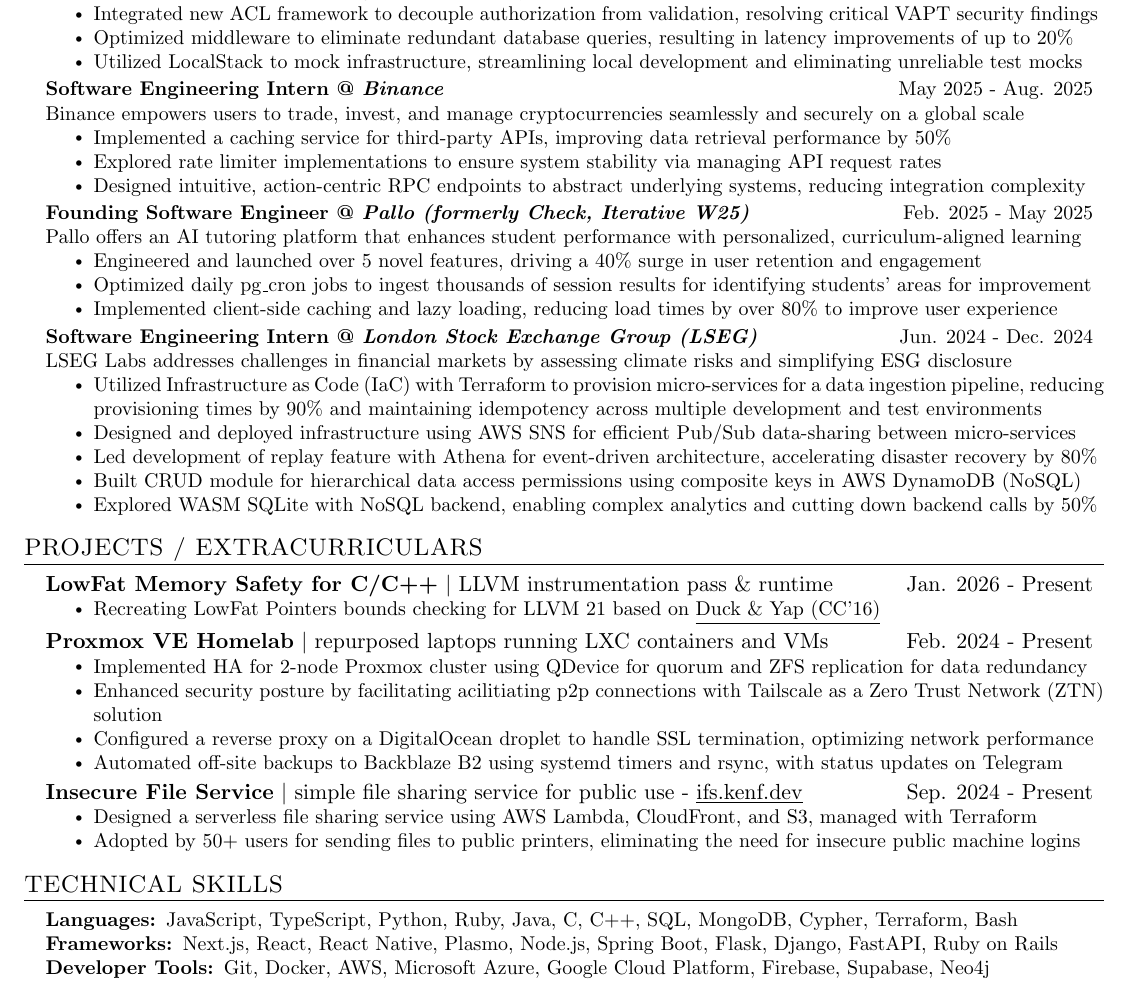
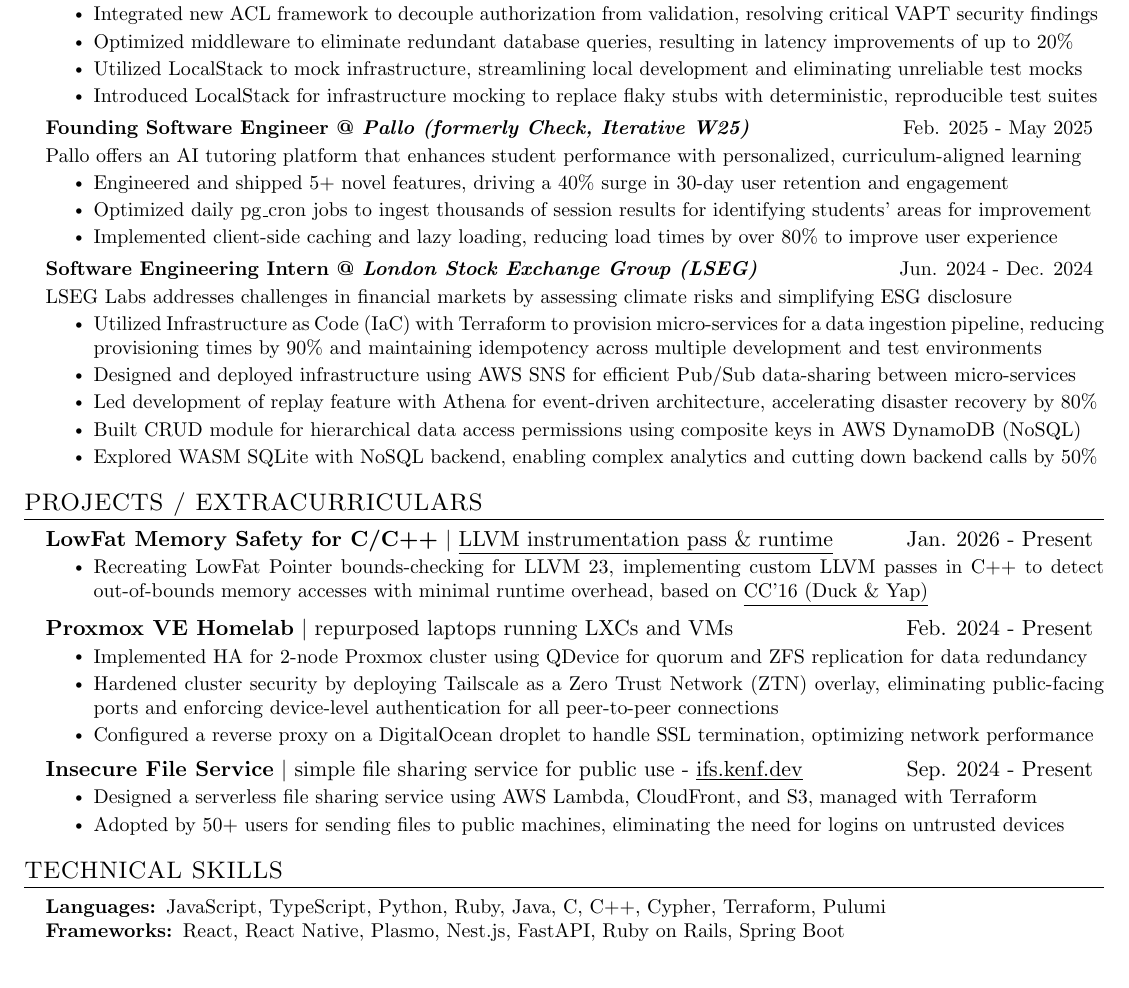
Before and after one commit to duckyfuz/resumes, a LaTeX CV (kennethgao_resume.tex): part of the page, cut so that both start at the same text. Compiled offline with pdfLaTeX.

Commit message:
revamp based on review

```diff
--- a/kennethgao_resume.tex
+++ b/kennethgao_resume.tex
@@ -43,21 +43,22 @@
       \resumeItem{Integrated new ACL framework to decouple authorization from validation, resolving critical VAPT security findings}
       \resumeItem{Optimized middleware to eliminate redundant database queries, resulting in latency improvements of up to 20\%}
       \resumeItem{Utilized LocalStack to mock infrastructure, streamlining local development and eliminating unreliable test mocks}
+      \resumeItem{Introduced LocalStack for infrastructure mocking to replace flaky stubs with deterministic, reproducible test suites}
     \resumeItemListEnd
 
-    \resumeSubheading{\textbf{Software Engineering Intern @ \textit{Binance}}}{May 2025 - Aug. 2025}
-    \resumeDescription{Binance empowers users to trade, invest, and manage cryptocurrencies seamlessly and securely on a global scale}
-    \resumeItemListStart
-      \resumeItem{Implemented a caching service for third-party APIs, improving data retrieval performance by 50\%}
-      % \resumeItem{Developed a MFA key management extension, accelerating development workflow and reducing OTP retrieval time}
-      \resumeItem{Explored rate limiter implementations to ensure system stability via managing API request rates}
-      \resumeItem{Designed intuitive, action-centric RPC endpoints to abstract underlying systems, reducing integration complexity}
-    \resumeItemListEnd
+    % \resumeSubheading{\textbf{Software Engineering Intern @ \textit{Binance}}}{May 2025 - Aug. 2025}
+    % \resumeDescription{Binance empowers users to trade, invest, and manage cryptocurrencies seamlessly and securely on a global scale}
+    % \resumeItemListStart
+    %   \resumeItem{Engineered a MongoDB caching layer for 3rd-party APIs calls, reducing average data retrieval latency by 50\%}
+    %   \resumeItem{Prototyped and benchmarked token bucket and sliding window rate limiter implementations to protect public APIs}
+    %   \resumeItem{Designed intuitive, action-centric RPC endpoints to abstract underlying systems, reducing integration complexity}
+    %   % \resumeItem{Developed a MFA key management extension, accelerating development workflow and reducing OTP retrieval time}
+    % \resumeItemListEnd
 
     \resumeSubheading{\textbf{Founding Software Engineer @ \textit{Pallo (formerly Check, Iterative W25)}}}{Feb. 2025 - May 2025}
     \resumeDescription{Pallo offers an AI tutoring platform that enhances student performance with personalized, curriculum-aligned learning}
     \resumeItemListStart
-      \resumeItem{Engineered and launched over 5 novel features, driving a 40\% surge in user retention and engagement}
+      \resumeItem{Engineered and shipped 5+ novel features, driving a 40\% surge in 30-day user retention and engagement}
       \resumeItem{Optimized daily pg\_cron jobs to ingest thousands of session results for identifying students' areas for improvement}
       \resumeItem{Implemented client-side caching and lazy loading, reducing load times by over 80\% to improve user experience}
     \resumeItemListEnd
@@ -97,24 +98,24 @@
 \section{PROJECTS / EXTRACURRICULARS}
   \resumeSubHeadingListStart
 
-    \resumeSubheading{\textbf{LowFat Memory Safety for C/C++} $|$ LLVM instrumentation pass \& runtime}{Jan. 2026 - Present}
+    \resumeSubheading{\textbf{LowFat Memory Safety for C/C++} $|$ \href{https://github.com/duckyfuz/llvm-project/pull/1}{\underline{LLVM instrumentation pass \& runtime}}}{Jan. 2026 - Present}
     \resumeItemListStart
-      \resumeItem{Recreating LowFat Pointers bounds checking for LLVM 21 based on \href{https://www.comp.nus.edu.sg/~gregory/papers/cc16lowfatptrs.pdf}{\underline{Duck \& Yap (CC'16)}}}
+      \resumeItem{Recreating LowFat Pointer bounds-checking for LLVM 23, implementing custom LLVM passes in C++ to detect out-of-bounds memory accesses with minimal runtime overhead, based on \href{https://www.comp.nus.edu.sg/~gregory/papers/cc16lowfatptrs.pdf}{\underline{CC'16 (Duck \& Yap)}}}
     \resumeItemListEnd
 
-    \resumeSubheading{\textbf{Proxmox VE Homelab} $|$ repurposed laptops running LXC containers and VMs}{Feb. 2024 - Present}
+    \resumeSubheading{\textbf{Proxmox VE Homelab} $|$ repurposed laptops running LXCs and VMs}{Feb. 2024 - Present}
     \resumeItemListStart
       \resumeItem{Implemented HA for 2-node Proxmox cluster using QDevice for quorum and ZFS replication for data redundancy}
-      \resumeItem{Enhanced security posture by facilitating acilitiating p2p connections with Tailscale as a Zero Trust Network (ZTN) solution}
+      \resumeItem{Hardened cluster security by deploying Tailscale as a Zero Trust Network (ZTN) overlay, eliminating public-facing ports and enforcing device-level authentication for all peer-to-peer connections}
       \resumeItem{Configured a reverse proxy on a DigitalOcean droplet to handle SSL termination, optimizing network performance}
-      \resumeItem{Automated off-site backups to Backblaze B2 using systemd timers and rsync, with status updates on Telegram}
+      % \resumeItem{Automated off-site backups to Backblaze B2 using systemd timers and rsync, with status updates on Telegram}
       % \resumeItem{Utilised as a cloud compute platform for self-hosting services, enabling cost-effective testing and experimentation}
     \resumeItemListEnd
 
     \resumeSubheading{\textbf{Insecure File Service} $|$ simple file sharing service for public use - \href{http://ifs.kenf.dev/}{\underline{ifs.kenf.dev}}}{Sep. 2024 - Present}
     \resumeItemListStart
       \resumeItem{Designed a serverless file sharing service using AWS Lambda, CloudFront, and S3, managed with Terraform}
-      \resumeItem{Adopted by 50+ users for sending files to public printers, eliminating the need for insecure public machine logins}
+      \resumeItem{Adopted by 50+ users for sending files to public machines, eliminating the need for logins on untrusted devices}
     \resumeItemListEnd
 
   \resumeSubHeadingListEnd
@@ -133,9 +134,10 @@
 % TECHNICAL SKILLS SECTION STARTS HERE
 \section{TECHNICAL SKILLS}
  \begin{itemize}[leftmargin=0.15in, label={}]\small{\item{
-    \textbf{Languages: }{JavaScript, TypeScript, Python, Ruby, Java, C, C++, SQL, MongoDB, Cypher, Terraform, Bash} \\
-    \textbf{Frameworks: }{Next.js, React, React Native, Plasmo, Node.js, Spring Boot, Flask, Django, FastAPI, Ruby on Rails} \\
-    \textbf{Developer Tools: }{Git, Docker, AWS, Microsoft Azure, Google Cloud Platform, Firebase, Supabase, Neo4j} \\
+    \textbf{Languages: }{JavaScript, TypeScript, Python, Ruby, Java, C, C++, Cypher, Terraform, Pulumi} \\
+    \textbf{Frameworks: }{React, React Native, Plasmo, Nest.js, FastAPI, Ruby on Rails, Spring Boot} \\
+    % \textbf{Developer Tools: }{Docker, AWS, Microsoft Azure, Google Cloud Platform, Firebase, Supabase, Neo4j} \\
+    % \textbf{Databses: }{SQL, MongoDB} \\
   }}
  \end{itemize}
 % END OF SECTION %
```
Also changed, not shown: kennethgao_resume.pdf.
